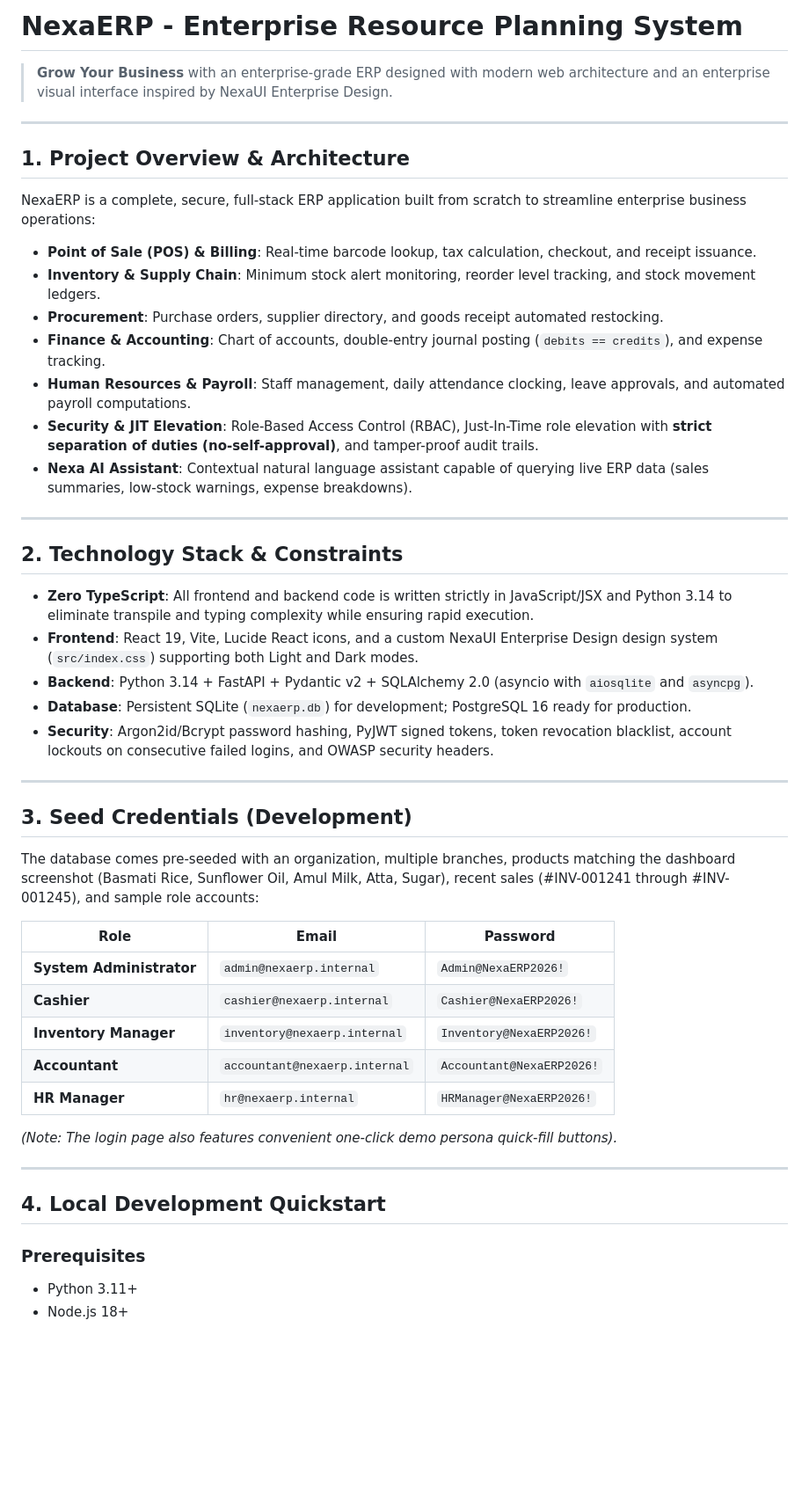
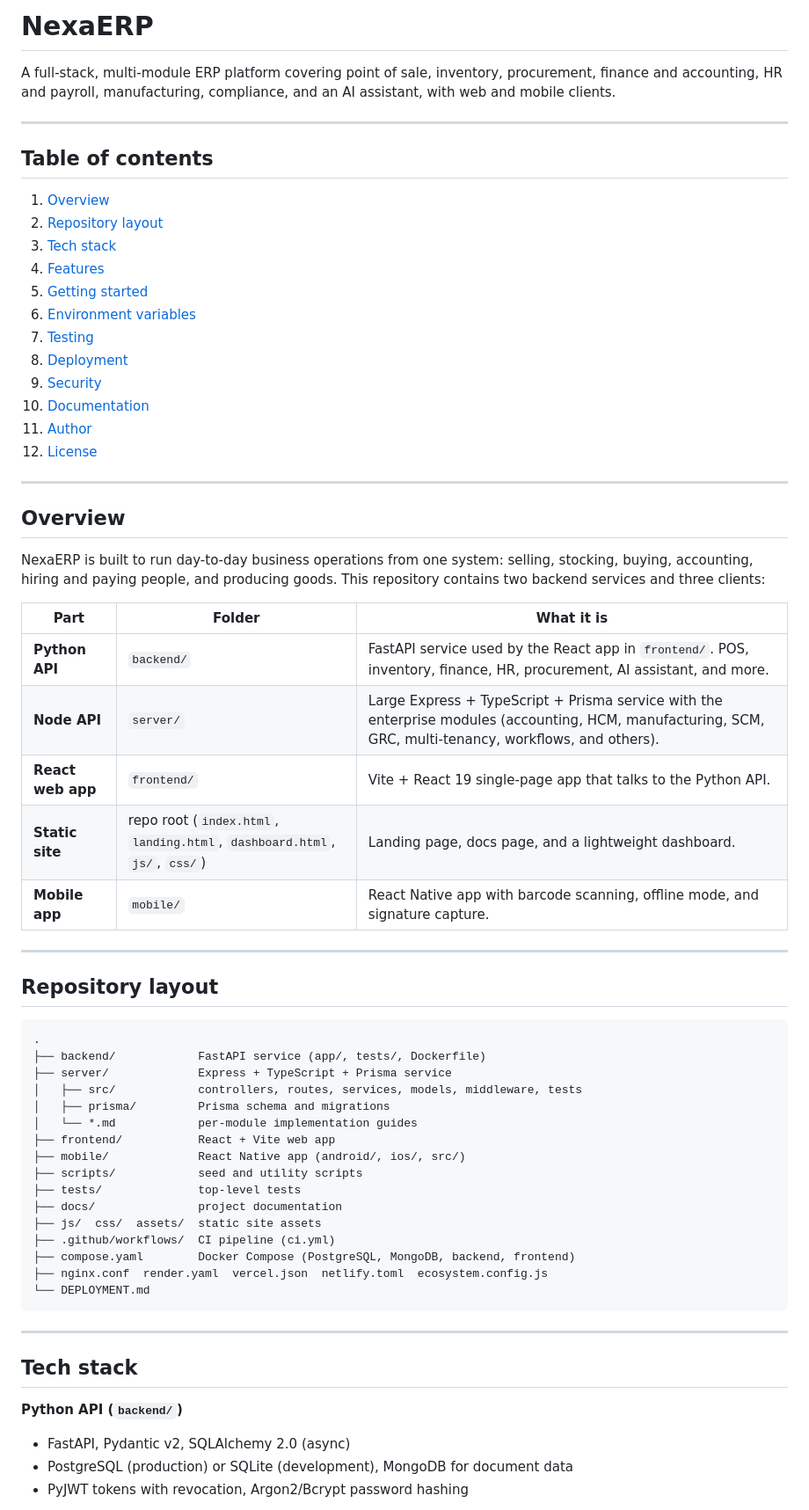
Before and after one commit to kk8761/ERP, a Markdown page: README.md, the part around one of its changes. Shown at 88% size. Rendered like a GitHub page; blank space fills up the shorter version.

````diff
--- a/README.md
+++ b/README.md
@@ -1,51 +1,67 @@
-# NexaERP - Enterprise Resource Planning System
+# NexaERP
 
-> **Grow Your Business** with an enterprise-grade ERP designed with modern web architecture and an enterprise visual interface inspired by NexaUI Enterprise Design.
+A full-stack, multi-module ERP platform covering point of sale, inventory, procurement, finance and accounting, HR and payroll, manufacturing, compliance, and an AI assistant, with web and mobile clients.
 
 ---
 
-## 1. Project Overview & Architecture
+## Table of contents
 
-NexaERP is a complete, secure, full-stack ERP application built from scratch to streamline enterprise business operations:
-- **Point of Sale (POS) & Billing**: Real-time barcode lookup, tax calculation, checkout, and receipt issuance.
-- **Inventory & Supply Chain**: Minimum stock alert monitoring, reorder level tracking, and stock movement ledgers.
-- **Procurement**: Purchase orders, supplier directory, and goods receipt automated restocking.
-- **Finance & Accounting**: Chart of accounts, double-entry journal posting (`debits == credits`), and expense tracking.
-- **Human Resources & Payroll**: Staff management, daily attendance clocking, leave approvals, and automated payroll computations.
-- **Security & JIT Elevation**: Role-Based Access Control (RBAC), Just-In-Time role elevation with **strict separation of duties (no-self-approval)**, and tamper-proof audit trails.
-- **Nexa AI Assistant**: Contextual natural language assistant capable of querying live ERP data (sales summaries, low-stock warnings, expense breakdowns).
+1. [Overview](#overview)
+2. [Repository layout](#repository-layout)
+3. [Tech stack](#tech-stack)
+4. [Features](#features)
+5. [Getting started](#getting-started)
+6. [Environment variables](#environment-variables)
+7. [Testing](#testing)
+8. [Deployment](#deployment)
+9. [Security](#security)
+10. [Documentation](#documentation)
+11. [Author](#author)
+12. [License](#license)
 
 ---
 
-## 2. Technology Stack & Constraints
+## Overview
 
-- **Zero TypeScript**: All frontend and backend code is written strictly in JavaScript/JSX and Python 3.14 to eliminate transpile and typing complexity while ensuring rapid execution.
-- **Frontend**: React 19, Vite, Lucide React icons, and a custom NexaUI Enterprise Design design system (`src/index.css`) supporting both Light and Dark modes.
-- **Backend**: Python 3.14 + FastAPI + Pydantic v2 + SQLAlchemy 2.0 (asyncio with `aiosqlite` and `asyncpg`).
-- **Database**: Persistent SQLite (`nexaerp.db`) for development; PostgreSQL 16 ready for production.
-- **Security**: Argon2id/Bcrypt password hashing, PyJWT signed tokens, token revocation blacklist, account lockouts on consecutive failed logins, and OWASP security headers.
+NexaERP is built to run day-to-day business operations from one system: selling, stocking, buying, accounting, hiring and paying people, and producing goods. This repository contains two backend services and three clients:
+
+| Part | Folder | What it is |
+|---|---|---|
+| **Python API** | `backend/` | FastAPI service used by the React app in `frontend/`. POS, inventory, finance, HR, procurement, AI assistant, and more. |
+| **Node API** | `server/` | Large Express + TypeScript + Prisma service with the enterprise modules (accounting, HCM, manufacturing, SCM, GRC, multi-tenancy, workflows, and others). |
+| **React web app** | `frontend/` | Vite + React 19 single-page app that talks to the Python API. |
+| **Static site** | repo root (`index.html`, `landing.html`, `dashboard.html`, `js/`, `css/`) | Landing page, docs page, and a lightweight dashboard. |
+| **Mobile app** | `mobile/` | React Native app with barcode scanning, offline mode, and signature capture. |
 
 ---
 
-## 3. Seed Credentials (Development)
+## Repository layout
 
-The database comes pre-seeded with an organization, multiple branches, products matching the dashboard screenshot (Basmati Rice, Sunflower Oil, Amul Milk, Atta, Sugar), recent sales (#INV-001241 through #INV-001245), and sample role accounts:
-
-| Role | Email | Password |
-|---|---|---|
-| **System Administrator** | `admin@nexaerp.internal` | `Admin@NexaERP2026!` |
-| **Cashier** | `cashier@nexaerp.internal` | `Cashier@NexaERP2026!` |
-| **Inventory Manager** | `inventory@nexaerp.internal` | `Inventory@NexaERP2026!` |
-| **Accountant** | `accountant@nexaerp.internal` | `Accountant@NexaERP2026!` |
-| **HR Manager** | `hr@nexaerp.internal` | `HRManager@NexaERP2026!` |
-
-*(Note: The login page also features convenient one-click demo persona quick-fill buttons).*
+```
+.
+├── backend/            FastAPI service (app/, tests/, Dockerfile)
+├── server/             Express + TypeScript + Prisma service
+│   ├── src/            controllers, routes, services, models, middleware, tests
+│   ├── prisma/         Prisma schema and migrations
+│   └── *.md            per-module implementation guides
+├── frontend/           React + Vite web app
+├── mobile/             React Native app (android/, ios/, src/)
+├── scripts/            seed and utility scripts
+├── tests/              top-level tests
+├── docs/               project documentation
+├── js/  css/  assets/  static site assets
+├── .github/workflows/  CI pipeline (ci.yml)
+├── compose.yaml        Docker Compose (PostgreSQL, MongoDB, backend, frontend)
+├── nginx.conf  render.yaml  vercel.json  netlify.toml  ecosystem.config.js
+└── DEPLOYMENT.md
+```
 
 ---
 
-## 4. Local Development Quickstart
+## Tech stack
 
-### Prerequisites
-- Python 3.11+
-- Node.js 18+
+**Python API (`backend/`)**
+- FastAPI, Pydantic v2, SQLAlchemy 2.0 (async)
+- PostgreSQL (production) or SQLite (development), MongoDB for document data
+- PyJWT tokens with revocation, Argon2/Bcrypt password hashing
 
````
Also changed, not shown: other parts of README.md (+168 -50 lines).
